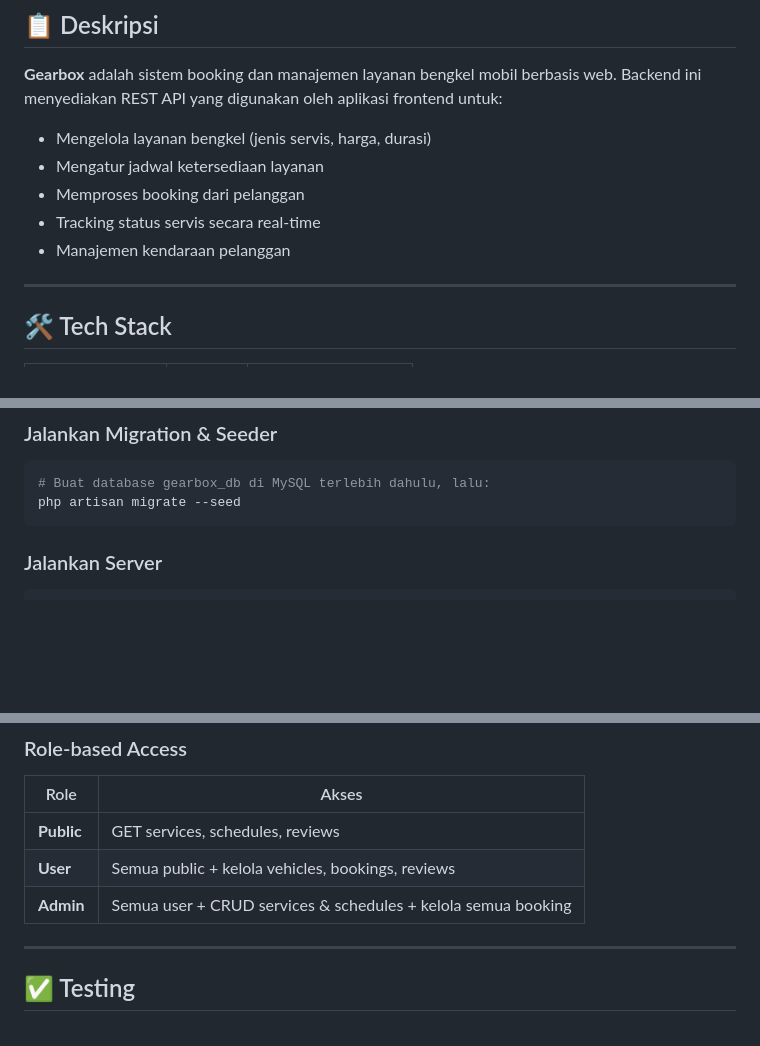
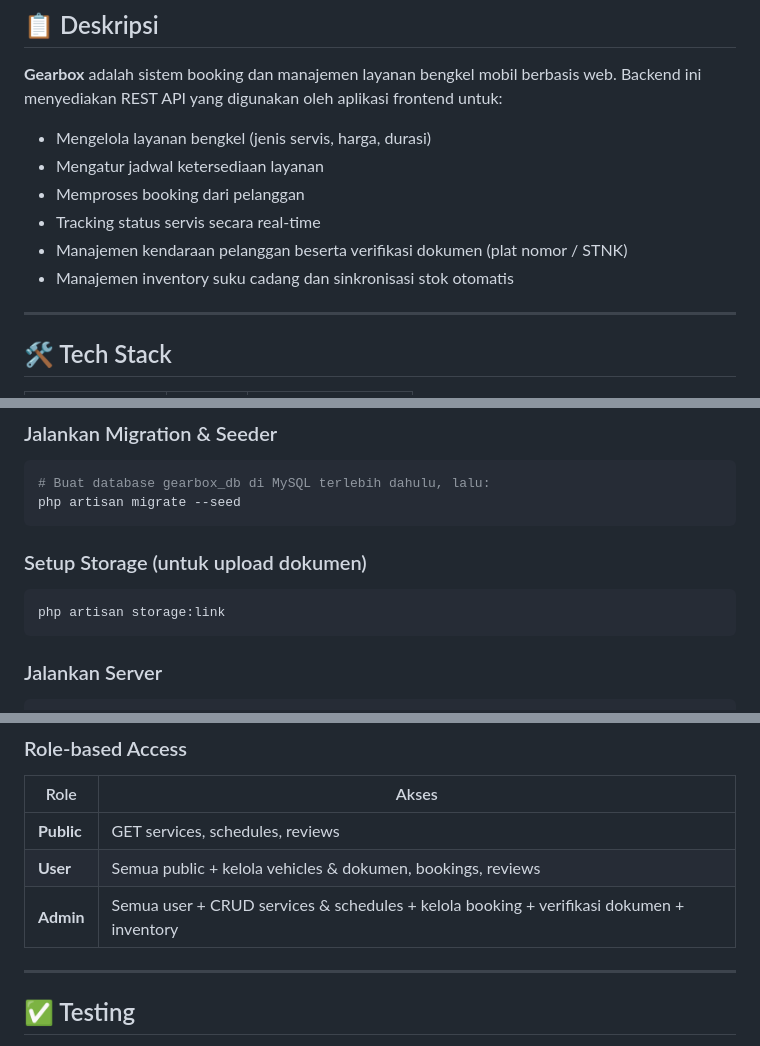
Before and after one commit to kiagusgatot/gearbox-app, a Markdown page: backend/README.md, 3 parts joined by grey strips. GitHub-like rendering; blank space fills up the shorter version.

````diff
--- a/backend/README.md
+++ b/backend/README.md
@@ -17,7 +17,8 @@
 - Mengatur jadwal ketersediaan layanan
 - Memproses booking dari pelanggan
 - Tracking status servis secara real-time
-- Manajemen kendaraan pelanggan
+- Manajemen kendaraan pelanggan beserta verifikasi dokumen (plat nomor / STNK)
+- Manajemen inventory suku cadang dan sinkronisasi stok otomatis
 
 ---
 
@@ -104,6 +113,12 @@ SESSION_DRIVER=file
 ```bash
 # Buat database gearbox_db di MySQL terlebih dahulu, lalu:
 php artisan migrate --seed
+```
+
+### Setup Storage (untuk upload dokumen)
+
+```bash
+php artisan storage:link
 ```
 
 ### Jalankan Server
@@ -212,8 +251,8 @@ Token didapat setelah berhasil login melalui `POST /api/login`.
 | Role | Akses |
 |------|-------|
 | **Public** | GET services, schedules, reviews |
-| **User** | Semua public + kelola vehicles, bookings, reviews |
-| **Admin** | Semua user + CRUD services & schedules + kelola semua booking |
+| **User** | Semua public + kelola vehicles & dokumen, bookings, reviews |
+| **Admin** | Semua user + CRUD services & schedules + kelola booking + verifikasi dokumen + inventory |
 
 ---
 
````
Also changed, not shown: other parts of backend/README.md (+41 -9 lines).
